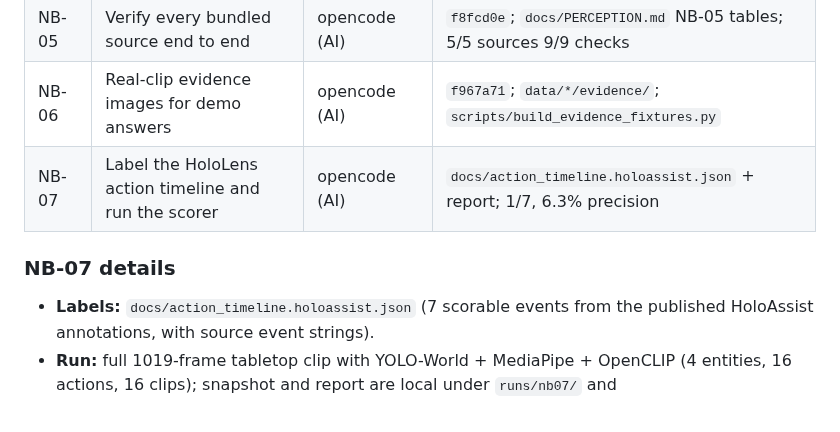
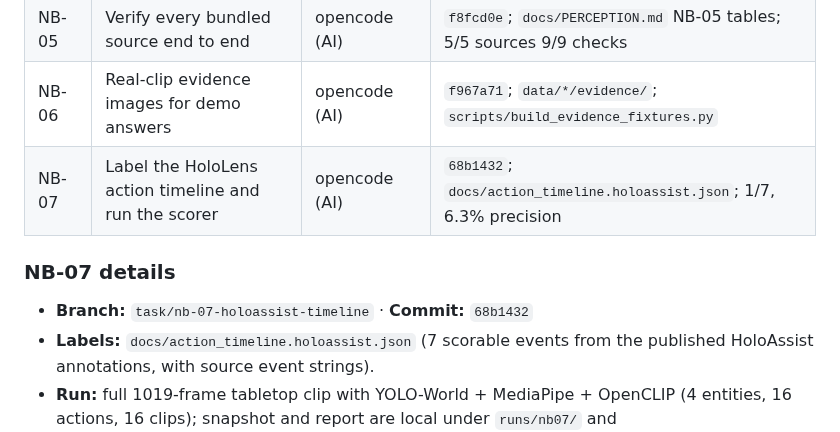
Before and after one commit to g1gowda123/chronicle, a Markdown page: docs/NOTICE_BOARD.md, the part around the change. Rendered like a GitHub page.

Commit message:
docs(board): record NB-07 commit and NB-19 follow-up

```diff
--- a/docs/NOTICE_BOARD.md
+++ b/docs/NOTICE_BOARD.md
@@ -272,10 +272,11 @@ PR so parallel work does not collide.
 | NB-04 | Demo preflight script and checklist | opencode (AI) | `3b74ef5`; `scripts/demo_preflight.py`; `docs/DEMO_PREFLIGHT.md` |
 | NB-05 | Verify every bundled source end to end | opencode (AI) | `f8fcd0e`; `docs/PERCEPTION.md` NB-05 tables; 5/5 sources 9/9 checks |
 | NB-06 | Real-clip evidence images for demo answers | opencode (AI) | `f967a71`; `data/*/evidence/`; `scripts/build_evidence_fixtures.py` |
-| NB-07 | Label the HoloLens action timeline and run the scorer | opencode (AI) | `docs/action_timeline.holoassist.json` + report; 1/7, 6.3% precision |
+| NB-07 | Label the HoloLens action timeline and run the scorer | opencode (AI) | `68b1432`; `docs/action_timeline.holoassist.json`; 1/7, 6.3% precision |
 
 ### NB-07 details
 
+- **Branch:** `task/nb-07-holoassist-timeline` · **Commit:** `68b1432`
 - **Labels:** `docs/action_timeline.holoassist.json` (7 scorable events from
   the published HoloAssist annotations, with source event strings).
 - **Run:** full 1019-frame tabletop clip with YOLO-World + MediaPipe + OpenCLIP
```
